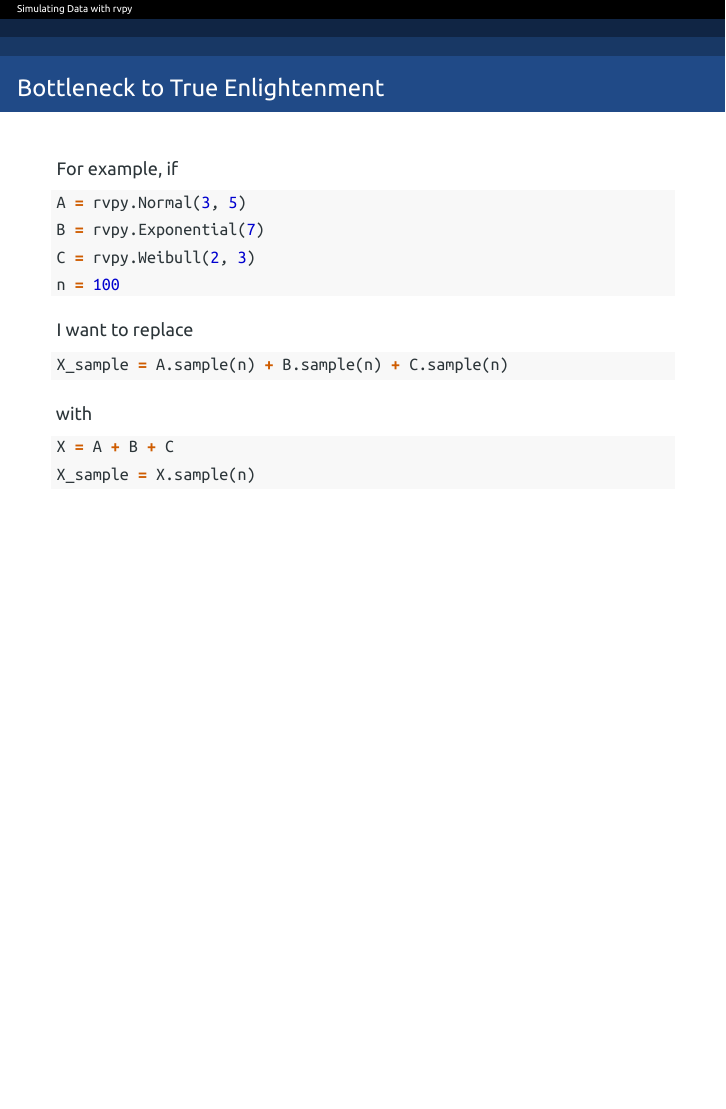
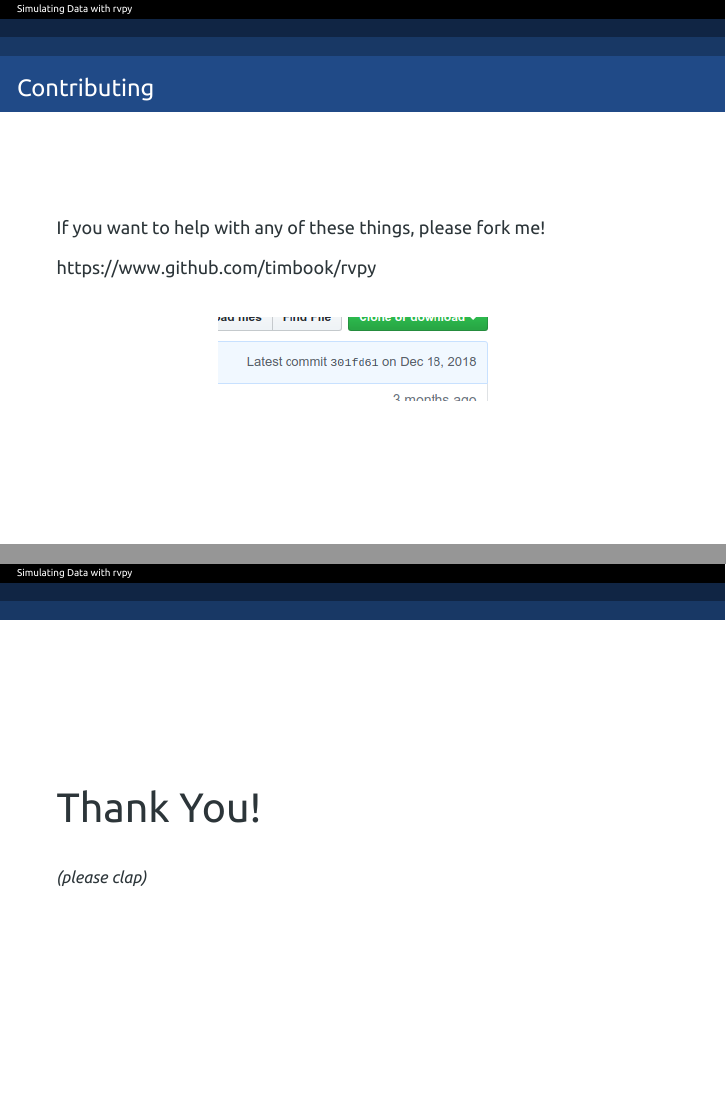
Before and after one commit to timbook/20190326-rvpy-flash-talk, an R Markdown document (rvpy-pres.Rmd): page 13 of 13 before the commit and pages 14 and 15 of 15 after it, the two joined at a grey line. The pictures show the output file rvpy-pres.pdf that the author committed with the source.

Commit message:
moved images, added example

````diff
--- a/rvpy-pres.Rmd
+++ b/rvpy-pres.Rmd
@@ -164,3 +164,21 @@ with
 X = A + B + C
 X_sample = X.sample(n)
 ```
+
+## Contributing
+If you want to help with any of these things, please fork me!
+
+https://www.github.com/timbook/rvpy
+
+\bigskip
+
+\begin{center}
+\includegraphics[width=2in]{imgs/last-contrib.png}
+\end{center}
+
+---
+
+\Huge{Thank You!}
+
+\bigskip
+\small{\textit{(please clap)}}
````
Also changed, not shown: imgs/laplace-hists.png (added), imgs/last-contrib.png (added), rvpy-pres.pdf, rvpy-pres.Rmd (2 more changed lines).
